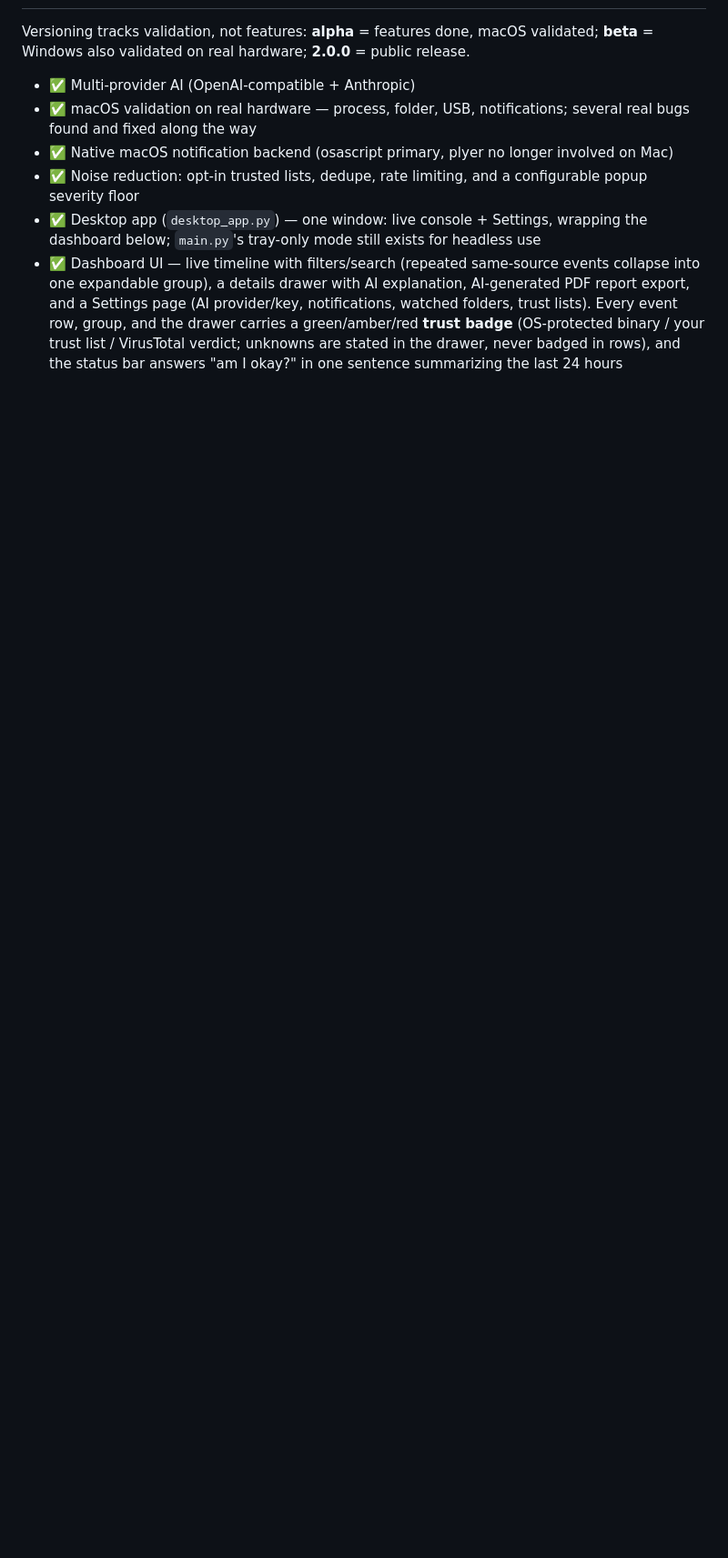
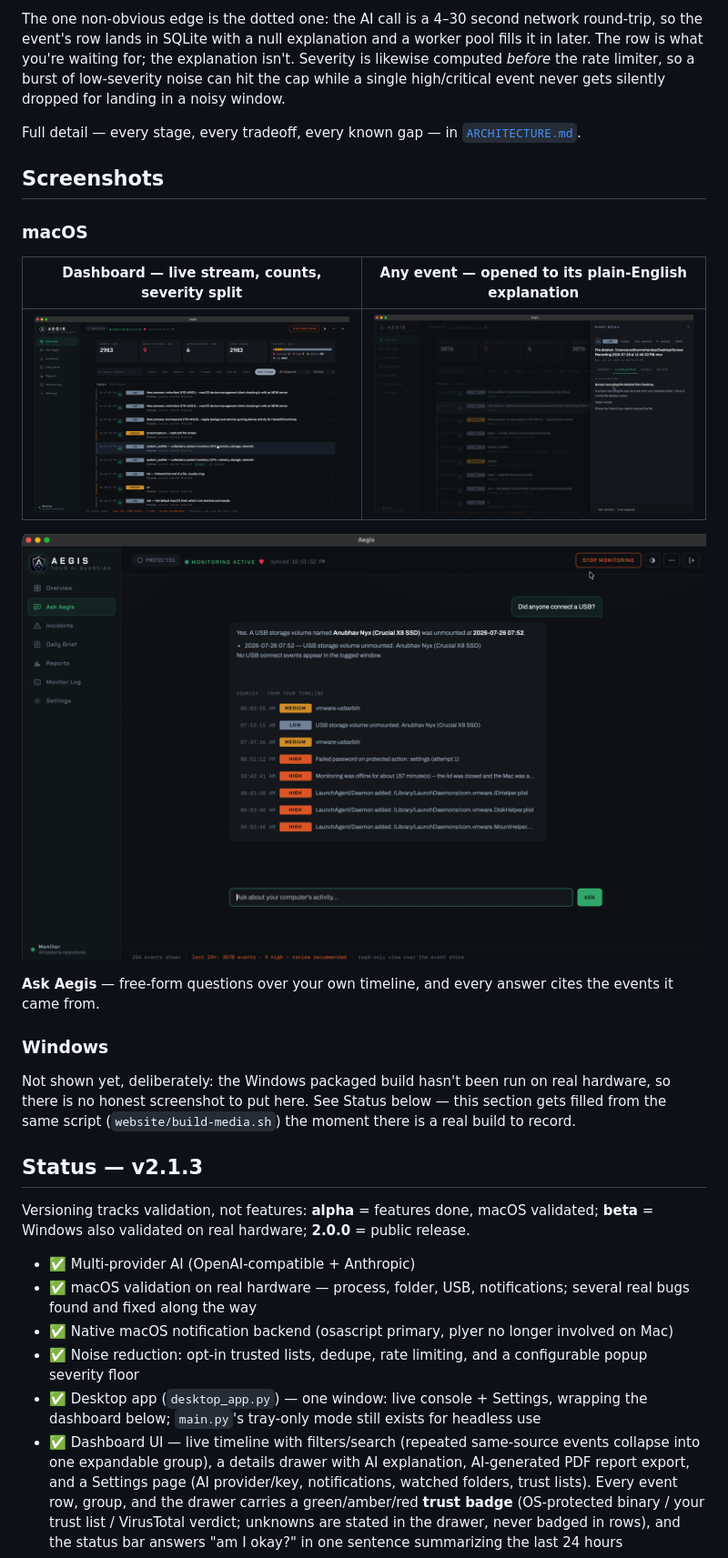
Before and after one commit to anubhavmohandas/Aegis, a Markdown page: README.md, the part around one of its changes. Shown at 91% size. Rendered like a GitHub page; pictures changed too: docs/media/macos-ask.png (added), docs/media/macos-dashboard.png (added), docs/media/macos-explain.png (added); blank space fills up the shorter version.

```diff
--- a/README.md
+++ b/README.md
@@ -48,3 +89,34 @@ high` from Settings — everything still lands in the timeline either way.
+The one non-obvious edge is the dotted one: the AI call is a 4–30 second
+network round-trip, so the event's row lands in SQLite with a null explanation
+and a worker pool fills it in later. The row is what you're waiting for; the
+explanation isn't. Severity is likewise computed *before* the rate limiter, so a
+burst of low-severity noise can hit the cap while a single high/critical event
+never gets silently dropped for landing in a noisy window.
+
+Full detail — every stage, every tradeoff, every known gap — in
+[`ARCHITECTURE.md`](ARCHITECTURE.md).
+
+## Screenshots
+
+### macOS
+
+| **Dashboard** — live stream, counts, severity split | **Any event** — opened to its plain-English explanation |
+|---|---|
+| ![Aegis dashboard on macOS: 24-hour event counts, a severity breakdown, filters, and the live event stream.](docs/media/macos-dashboard.png) | ![An event's detail drawer on the AI Explanation tab: a screen recording was deleted from the Desktop, "a normal file deletion action", "likely normal", "check the Trash if you need to recover the file."](docs/media/macos-explain.png) |
+
+![Ask Aegis answering "Did anyone connect a USB?" — a plain-English answer naming the drive and time, followed by the exact timeline events it drew from.](docs/media/macos-ask.png)
+
+**Ask Aegis** — free-form questions over your own timeline, and every answer
+cites the events it came from.
+
+### Windows
+
+Not shown yet, deliberately: the Windows packaged build hasn't been run on real
+hardware, so there is no honest screenshot to put here. See Status below —
+this section gets filled from the same script (`website/build-media.sh`) the
+moment there is a real build to record.
+
+## Status — v2.1.3
 
 Versioning tracks validation, not features: **alpha** = features done, macOS
 validated; **beta** = Windows also validated on real hardware; **2.0.0** =
```
Also changed, not shown: other parts of README.md (+47 -6 lines), ARCHITECTURE.md (+6 -1 lines), website/media/ask.jpg (added), 12 other files.
